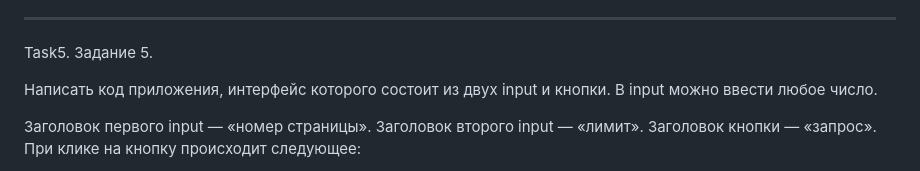
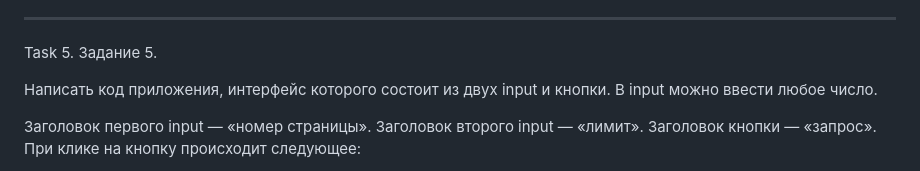
Before and after one commit to AlexeyRybalko/-Module14_homework, a Markdown page: README.md, the part around the change. Drawn GitHub-style.

```diff
--- a/README.md
+++ b/README.md
@@ -42,7 +42,7 @@ Task 4. Задание 4
 
 <hr>
 
-Task5. Задание 5.
+Task 5. Задание 5.
 
 Написать код приложения, интерфейс которого состоит из двух input и кнопки. В input можно ввести любое число.
 
```
